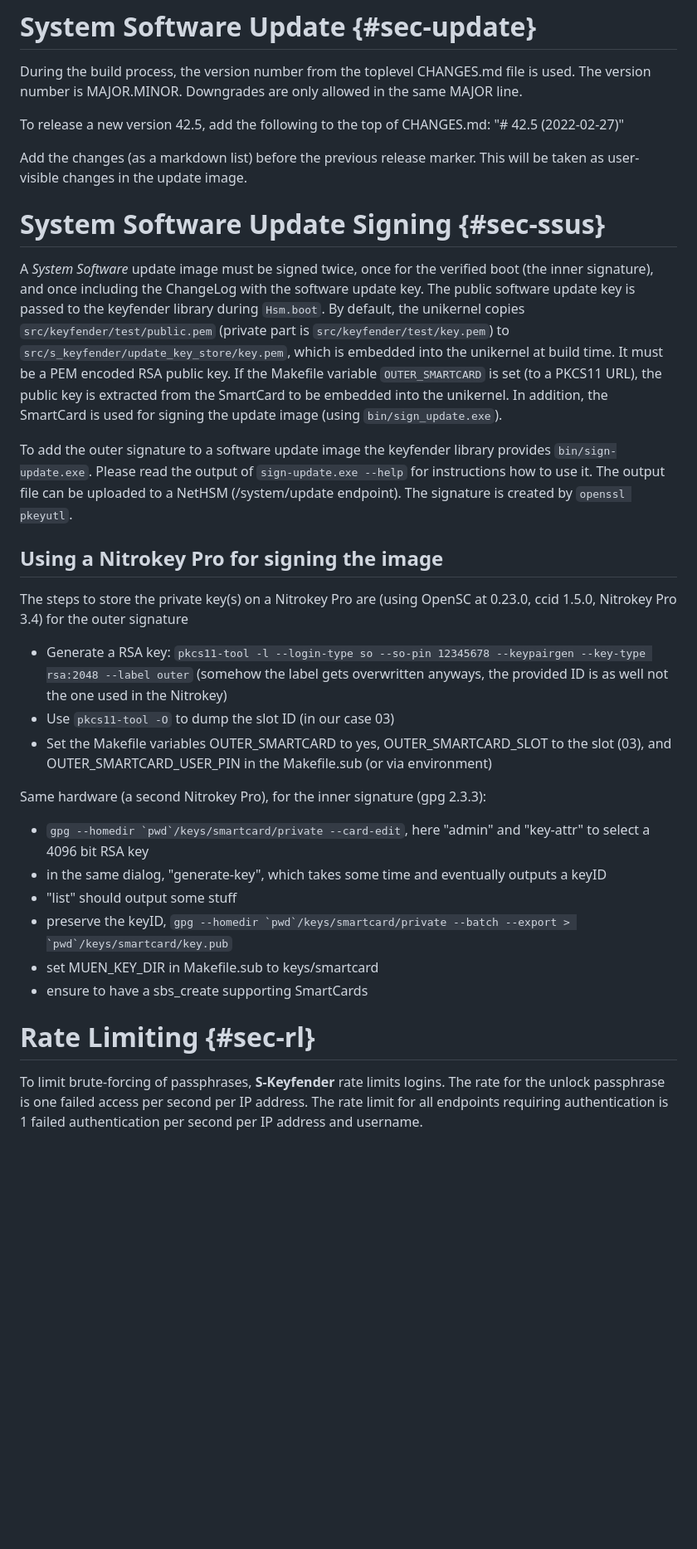
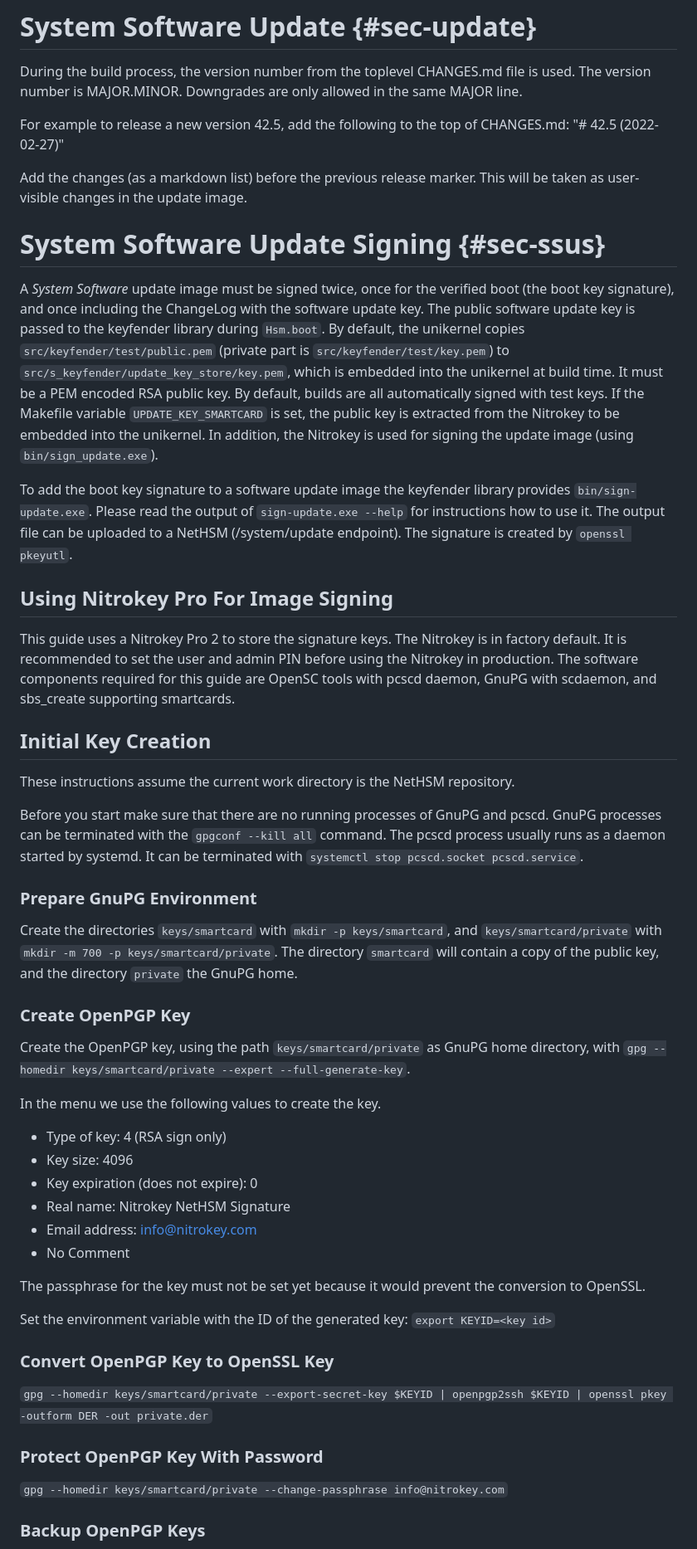
Before and after one commit to Nitrokey/nethsm, a Markdown page: docs/operator-manual.md, the part around one of its changes. Shown at 83% size. GitHub-like rendering; blank space fills up the shorter version.

Commit message:
Add signing documentation to operator manual

```diff
--- a/docs/operator-manual.md
+++ b/docs/operator-manual.md
@@ -32,31 +26,53 @@ Alternatively, for development purposes, if you have a Debian 10 host system (**
 
 During the build process, the version number from the toplevel CHANGES.md file is used. The version number is MAJOR.MINOR. Downgrades are only allowed in the same MAJOR line.
 
-To release a new version 42.5, add the following to the top of CHANGES.md: "# 42.5 (2022-02-27)"
+For example to release a new version 42.5, add the following to the top of CHANGES.md: "# 42.5 (2022-02-27)"
 
 Add the changes (as a markdown list) before the previous release marker. This will be taken as user-visible changes in the update image.
 
 # System Software Update Signing {#sec-ssus}
 
-A _System Software_ update image must be signed twice, once for the verified boot (the inner signature), and once including the ChangeLog with the software update key. The public software update key is passed to the keyfender library during `Hsm.boot`. By default, the unikernel copies `src/keyfender/test/public.pem` (private part is `src/keyfender/test/key.pem`) to `src/s_keyfender/update_key_store/key.pem`, which is embedded into the unikernel at build time. It must be a PEM encoded RSA public key. If the Makefile variable `OUTER_SMARTCARD` is set (to a PKCS11 URL), the public key is extracted from the SmartCard to be embedded into the unikernel. In addition, the SmartCard is used for signing the update image (using `bin/sign_update.exe`).
+A _System Software_ update image must be signed twice, once for the verified boot (the boot key signature), and once including the ChangeLog with the software update key. The public software update key is passed to the keyfender library during `Hsm.boot`. By default, the unikernel copies `src/keyfender/test/public.pem` (private part is `src/keyfender/test/key.pem`) to `src/s_keyfender/update_key_store/key.pem`, which is embedded into the unikernel at build time. It must be a PEM encoded RSA public key. By default, builds are all automatically signed with test keys. If the Makefile variable `UPDATE_KEY_SMARTCARD` is set, the public key is extracted from the Nitrokey to be embedded into the unikernel. In addition, the Nitrokey is used for signing the update image (using `bin/sign_update.exe`).
 
-To add the outer signature to a software update image the keyfender library provides `bin/sign-update.exe`. Please read the output of `sign-update.exe --help` for instructions how to use it. The output file can be uploaded to a NetHSM (/system/update endpoint). The signature is created by `openssl pkeyutl`.
+To add the boot key signature to a software update image the keyfender library provides `bin/sign-update.exe`. Please read the output of `sign-update.exe --help` for instructions how to use it. The output file can be uploaded to a NetHSM (/system/update endpoint). The signature is created by `openssl pkeyutl`.
 
-## Using a Nitrokey Pro for signing the image
+## Using Nitrokey Pro For Image Signing
 
-The steps to store the private key(s) on a Nitrokey Pro are (using OpenSC at 0.23.0, ccid 1.5.0, Nitrokey Pro 3.4) for the outer signature
-- Generate a RSA key: `pkcs11-tool -l --login-type so --so-pin 12345678 --keypairgen --key-type rsa:2048 --label outer` (somehow the label gets overwritten anyways, the provided ID is as well not the one used in the Nitrokey)
-- Use `pkcs11-tool -O` to dump the slot ID (in our case 03)
-- Set the Makefile variables OUTER_SMARTCARD to yes, OUTER_SMARTCARD_SLOT to the slot (03), and OUTER_SMARTCARD_USER_PIN in the Makefile.sub (or via environment)
+This guide uses a Nitrokey Pro 2 to store the signature keys. The Nitrokey is in factory default. It is recommended to set the user and admin PIN before using the Nitrokey in production. The software components required for this guide are OpenSC tools with pcscd daemon, GnuPG with scdaemon, and sbs_create supporting smartcards.
 
-Same hardware (a second Nitrokey Pro), for the inner signature (gpg 2.3.3):
-- `` gpg --homedir `pwd`/keys/smartcard/private --card-edit ``, here "admin" and "key-attr" to select a 4096 bit RSA key
-- in the same dialog, "generate-key", which takes some time and eventually outputs a keyID
-- "list" should output some stuff
-- preserve the keyID, `` gpg --homedir `pwd`/keys/smartcard/private --batch --export > `pwd`/keys/smartcard/key.pub ``
-- set MUEN_KEY_DIR in Makefile.sub to keys/smartcard
-- ensure to have a sbs_create supporting SmartCards
+## Initial Key Creation
 
-# Rate Limiting {#sec-rl}
+These instructions assume the current work directory is the NetHSM repository.
 
-To limit brute-forcing of passphrases, **S-Keyfender** rate limits logins. The rate for the unlock passphrase is one failed access per second per IP address. The rate limit for all endpoints requiring authentication is 1 failed authentication per second per IP address and username.
+Before you start make sure that there are no running processes of GnuPG and pcscd. GnuPG processes can be terminated with the `gpgconf --kill all` command. The pcscd process usually runs as a daemon started by systemd. It can be terminated with `systemctl stop pcscd.socket pcscd.service`.
+
+### Prepare GnuPG Environment
+
+Create the directories `keys/smartcard` with `mkdir -p keys/smartcard`, and `keys/smartcard/private` with `mkdir -m 700 -p keys/smartcard/private`. The directory `smartcard` will contain a copy of the public key, and the directory `private` the GnuPG home.
+
+### Create OpenPGP Key
+
+Create the OpenPGP key, using the path `keys/smartcard/private` as GnuPG home directory, with `gpg --homedir keys/smartcard/private --expert --full-generate-key`.
+
+In the menu we use the following values to create the key.
+- Type of key: 4 (RSA sign only)
+- Key size: 4096
+- Key expiration (does not expire): 0
+- Real name: Nitrokey NetHSM Signature
+- Email address: info@nitrokey.com
+- No Comment
+
+The passphrase for the key must not be set yet because it would prevent the conversion to OpenSSL.
+
+Set the environment variable with the ID of the generated key: `export KEYID=<key id>`
+
+### Convert OpenPGP Key to OpenSSL Key
+
+`gpg --homedir keys/smartcard/private --export-secret-key $KEYID | openpgp2ssh $KEYID | openssl pkey -outform DER -out private.der`
+
+### Protect OpenPGP Key With Password
+
+`gpg --homedir keys/smartcard/private --change-passphrase info@nitrokey.com`
+
+### Backup OpenPGP Keys
+
```
Also changed, not shown: other parts of docs/operator-manual.md (+51 -27 lines).
